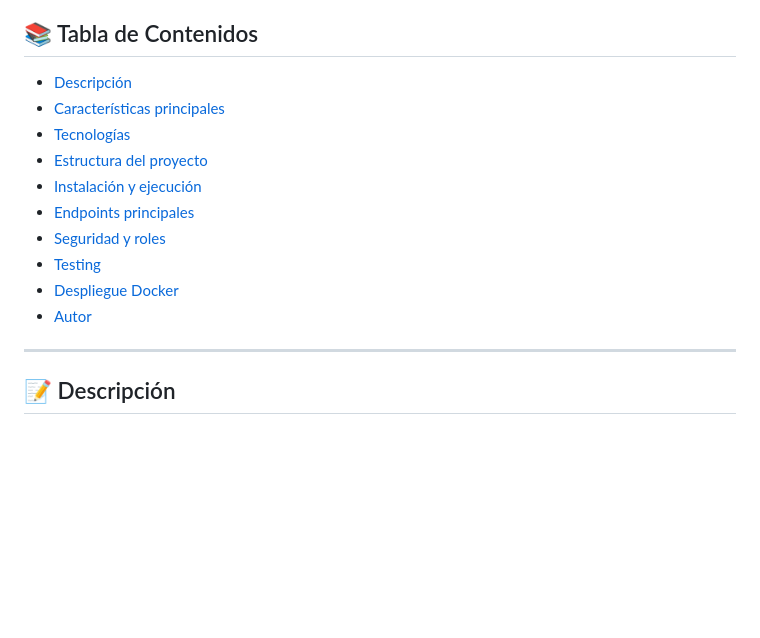
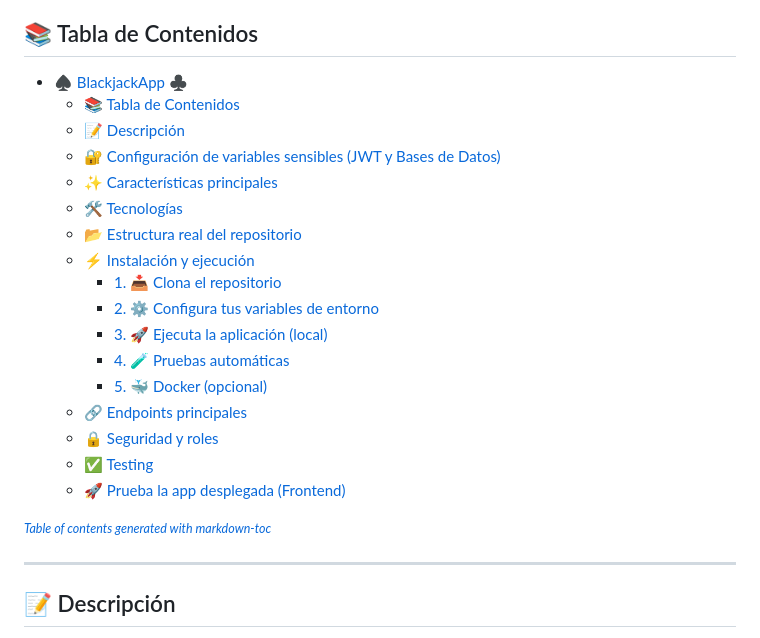
Before and after one commit to Jusep1983/S502_BlackjackApp, a Markdown page: README.md, the part around the change. GitHub-like rendering; blank space fills up the shorter version.

```diff
--- a/README.md
+++ b/README.md
@@ -4,16 +4,26 @@ API y aplicación web para jugar al Blackjack, con autenticación JWT, roles de
 
 ## 📚 Tabla de Contenidos
 
-- [Descripción](#descripcin)
-- [Características principales](#caractersticas-principales)
-- [Tecnologías](#tecnologas)
-- [Estructura del proyecto](#estructura-del-proyecto)
-- [Instalación y ejecución](#instalacin-y-ejecucin)
-- [Endpoints principales](#endpoints-principales)
-- [Seguridad y roles](#seguridad-y-roles)
-- [Testing](#testing)
-- [Despliegue Docker](#despliegue-docker)
-- [Autor](#autor)
+- [♠️ BlackjackApp ♣️](#---blackjackapp---)
+  * [📚 Tabla de Contenidos](#---tabla-de-contenidos)
+  * [📝 Descripción](#---descripci-n)
+  * [🔐 Configuración de variables sensibles (JWT y Bases de Datos)](#---configuraci-n-de-variables-sensibles--jwt-y-bases-de-datos-)
+  * [✨ Características principales](#--caracter-sticas-principales)
+  * [🛠️ Tecnologías](#----tecnolog-as)
+  * [📂 Estructura real del repositorio](#---estructura-real-del-repositorio)
+  * [⚡ Instalación y ejecución](#--instalaci-n-y-ejecuci-n)
+    + [1. 📥 Clona el repositorio](#1----clona-el-repositorio)
+    + [2. ⚙️ Configura tus variables de entorno](#2----configura-tus-variables-de-entorno)
+    + [3. 🚀 Ejecuta la aplicación (local)](#3----ejecuta-la-aplicaci-n--local-)
+    + [4. 🧪 Pruebas automáticas](#4----pruebas-autom-ticas)
+    + [5. 🐳 Docker (opcional)](#5----docker--opcional-)
+  * [🔗 Endpoints principales](#---endpoints-principales)
+  * [🔒 Seguridad y roles](#---seguridad-y-roles)
+  * [✅ Testing](#--testing)
+  * [🚀 Prueba la app desplegada (Frontend)](#---prueba-la-app-desplegada--frontend-)
+
+<small><i><a href='http://ecotrust-canada.github.io/markdown-toc/'>Table of contents generated with markdown-toc</a></i></small>
+
 ---
 
 ## 📝 Descripción
```
